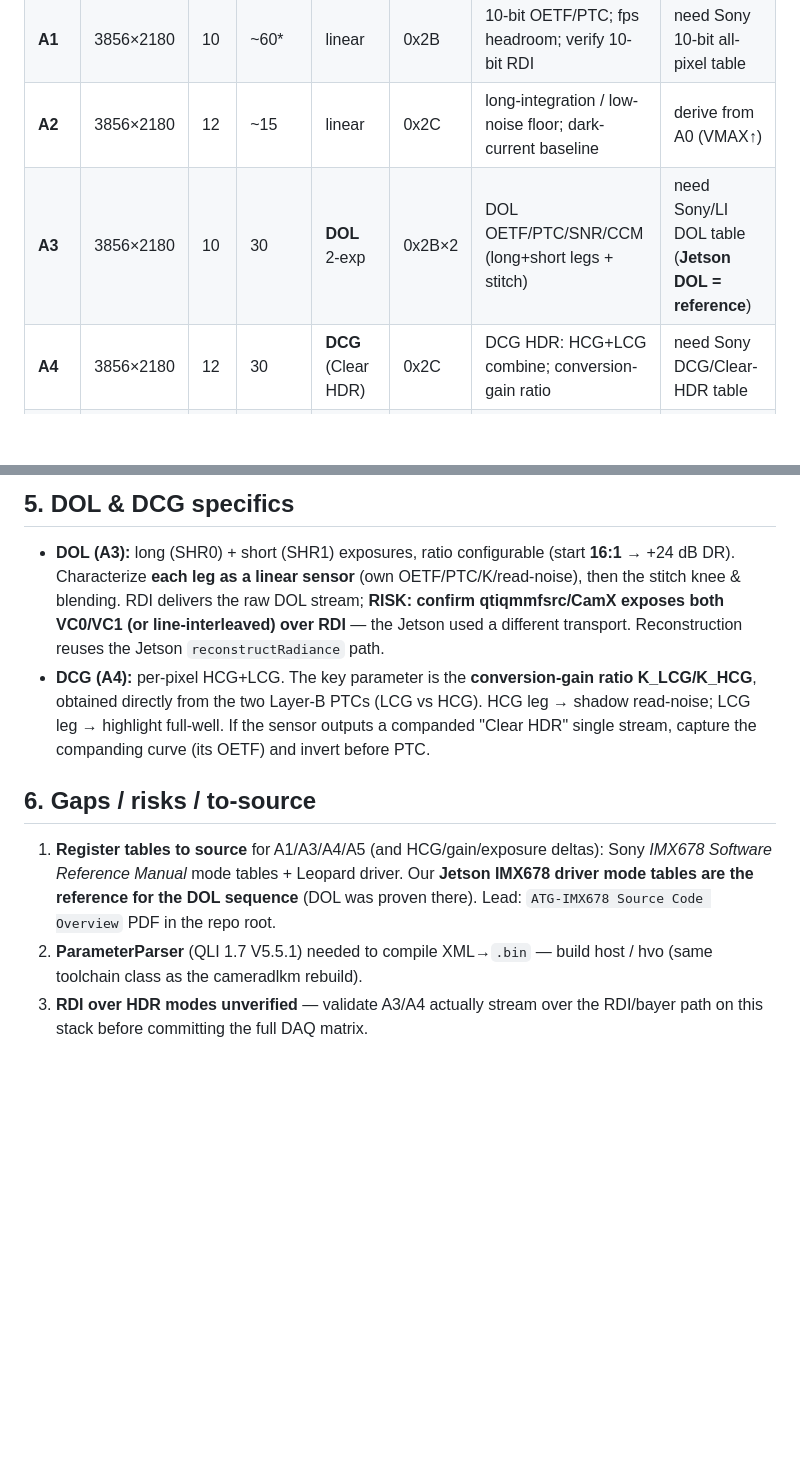
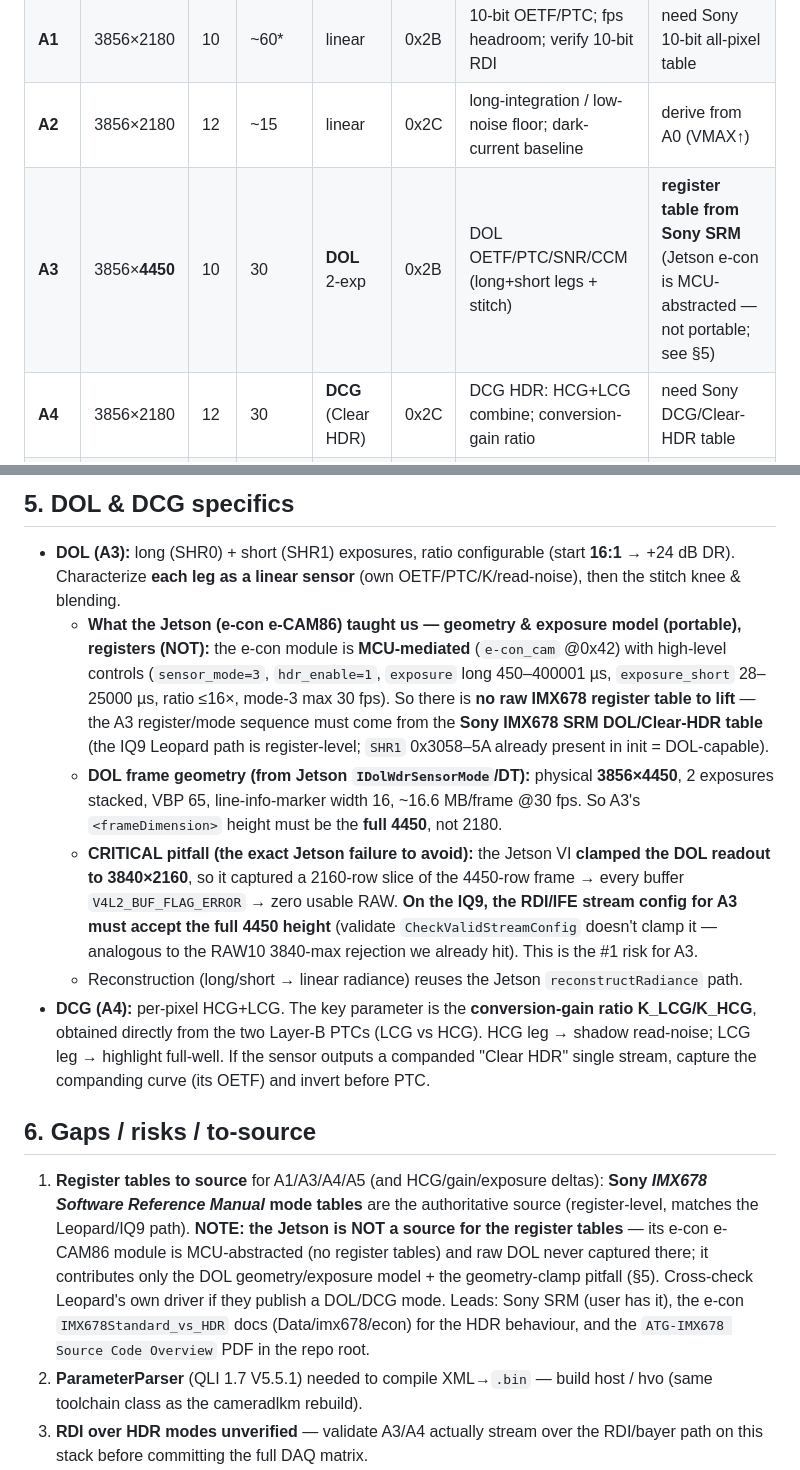
Before and after one commit to jgrata/https-github.com-jgrata-IMX678-on-Orin-Nano, a Markdown page: iq9_server/docs/imx678-mode-inventory.md, 2 parts joined by grey strips. Drawn GitHub-style; blank space fills up the shorter version.

Commit message:
IQ9 docs: correct A3 (DOL) source — Jetson is MCU-abstracted, not portable
The Jetson e-CAM86 (e-con) is MCU-mediated: no raw IMX678 register tables to
port, and raw DOL never actually captured there (VI clamped 4450->2160, buffers
ERROR-flagged). Corrected the inventory: A3 register/mode table must come from
the Sony IMX678 SRM (register-level, matches the Leopard/IQ9 path). Folded in
what the Jetson DID teach us and is portable: DOL geometry (3856x4450, 2-exp,
VBP 65, LI-marker 16, 30fps, 16:1 ratio, long/short exposure model) and the
CRITICAL pitfall to avoid -- the RDI/IFE stream config for A3 must accept the
full 4450 height or CheckValidStreamConfig will clamp it (the exact Jetson
failure mode). SHR1 already in init = DOL-capable.

Co-Authored-By: Claude Opus 4.8 <noreply@anthropic.com>

```diff
--- a/iq9_server/docs/imx678-mode-inventory.md
+++ b/iq9_server/docs/imx678-mode-inventory.md
@@ -54,7 +54,7 @@ the customlib `.so`; use it for planning.
 | **A0** | 3856×2180 | 12 | 30 | linear | 0x2C | OETF/PTC/SNR/CCM baseline; dark noise | **HAVE** (current compiled mode) |
 | **A1** | 3856×2180 | 10 | ~60* | linear | 0x2B | 10-bit OETF/PTC; fps headroom; verify 10-bit RDI | need Sony 10-bit all-pixel table |
 | **A2** | 3856×2180 | 12 | ~15 | linear | 0x2C | long-integration / low-noise floor; dark-current baseline | derive from A0 (VMAX↑) |
-| **A3** | 3856×2180 | 10 | 30 | **DOL** 2-exp | 0x2B×2 | DOL OETF/PTC/SNR/CCM (long+short legs + stitch) | need Sony/LI DOL table (**Jetson DOL = reference**) |
+| **A3** | 3856×**4450** | 10 | 30 | **DOL** 2-exp | 0x2B | DOL OETF/PTC/SNR/CCM (long+short legs + stitch) | **register table from Sony SRM** (Jetson e-con is MCU-abstracted — not portable; see §5) |
 | **A4** | 3856×2180 | 12 | 30 | **DCG** (Clear HDR) | 0x2C | DCG HDR: HCG+LCG combine; conversion-gain ratio | need Sony DCG/Clear-HDR table |
 | **A5**† | 1928×1090 | 12 | ~60* | linear (2×2 bin) | 0x2C | binned SNR/sensitivity; fps | need Sony binning table |
 | **A6**† | 1920×1080 | 12 | ~90* | linear (center ROI) | 0x2C | ROI/windowed DAQ; fps | derive (crop window) |
@@ -99,9 +99,22 @@ solver, OETF/PTC) ports directly; the DAQ just feeds it RDI `.npy` frames via `i
 
 - **DOL (A3):** long (SHR0) + short (SHR1) exposures, ratio configurable (start **16:1** → +24 dB
   DR). Characterize **each leg as a linear sensor** (own OETF/PTC/K/read-noise), then the stitch
-  knee & blending. RDI delivers the raw DOL stream; **RISK: confirm qtiqmmfsrc/CamX exposes both
-  VC0/VC1 (or line-interleaved) over RDI** — the Jetson used a different transport. Reconstruction
-  reuses the Jetson `reconstructRadiance` path.
+  knee & blending.
+  - **What the Jetson (e-con e-CAM86) taught us — geometry & exposure model (portable), registers (NOT):**
+    the e-con module is **MCU-mediated** (`e-con_cam` @0x42) with high-level controls
+    (`sensor_mode=3`, `hdr_enable=1`, `exposure` long 450–400001 µs, `exposure_short` 28–25000 µs,
+    ratio ≤16×, mode-3 max 30 fps). So there is **no raw IMX678 register table to lift** — the A3
+    register/mode sequence must come from the **Sony IMX678 SRM DOL/Clear-HDR table** (the IQ9
+    Leopard path is register-level; `SHR1` 0x3058–5A already present in init = DOL-capable).
+  - **DOL frame geometry (from Jetson `IDolWdrSensorMode`/DT):** physical **3856×4450**, 2 exposures
+    stacked, VBP 65, line-info-marker width 16, ~16.6 MB/frame @30 fps. So A3's `<frameDimension>`
+    height must be the **full 4450**, not 2180.
+  - **CRITICAL pitfall (the exact Jetson failure to avoid):** the Jetson VI **clamped the DOL
+    readout to 3840×2160**, so it captured a 2160-row slice of the 4450-row frame → every buffer
+    `V4L2_BUF_FLAG_ERROR` → zero usable RAW. **On the IQ9, the RDI/IFE stream config for A3 must
+    accept the full 4450 height** (validate `CheckValidStreamConfig` doesn't clamp it — analogous
+    to the RAW10 3840-max rejection we already hit). This is the #1 risk for A3.
+  - Reconstruction (long/short → linear radiance) reuses the Jetson `reconstructRadiance` path.
 - **DCG (A4):** per-pixel HCG+LCG. The key parameter is the **conversion-gain ratio K_LCG/K_HCG**,
   obtained directly from the two Layer-B PTCs (LCG vs HCG). HCG leg → shadow read-noise; LCG leg →
   highlight full-well. If the sensor outputs a companded "Clear HDR" single stream, capture the
@@ -109,10 +122,14 @@ solver, OETF/PTC) ports directly; the DAQ just feeds it RDI `.npy` frames via `i
 
 ## 6. Gaps / risks / to-source
 
-1. **Register tables to source** for A1/A3/A4/A5 (and HCG/gain/exposure deltas): Sony *IMX678
-   Software Reference Manual* mode tables + Leopard driver. Our **Jetson IMX678 driver mode tables
-   are the reference for the DOL sequence** (DOL was proven there). Lead: `ATG-IMX678 Source Code
-   Overview` PDF in the repo root.
+1. **Register tables to source** for A1/A3/A4/A5 (and HCG/gain/exposure deltas): **Sony *IMX678
+   Software Reference Manual* mode tables** are the authoritative source (register-level, matches
+   the Leopard/IQ9 path). **NOTE: the Jetson is NOT a source for the register tables** — its e-con
+   e-CAM86 module is MCU-abstracted (no register tables) and raw DOL never captured there; it
+   contributes only the DOL geometry/exposure model + the geometry-clamp pitfall (§5). Cross-check
+   Leopard's own driver if they publish a DOL/DCG mode. Leads: Sony SRM (user has it), the e-con
+   `IMX678Standard_vs_HDR` docs (Data/imx678/econ) for the HDR behaviour, and the `ATG-IMX678
+   Source Code Overview` PDF in the repo root.
 2. **ParameterParser** (QLI 1.7 V5.5.1) needed to compile XML→`.bin` — build host / hvo (same
    toolchain class as the cameradlkm rebuild).
 3. **RDI over HDR modes unverified** — validate A3/A4 actually stream over the RDI/bayer path on
```
